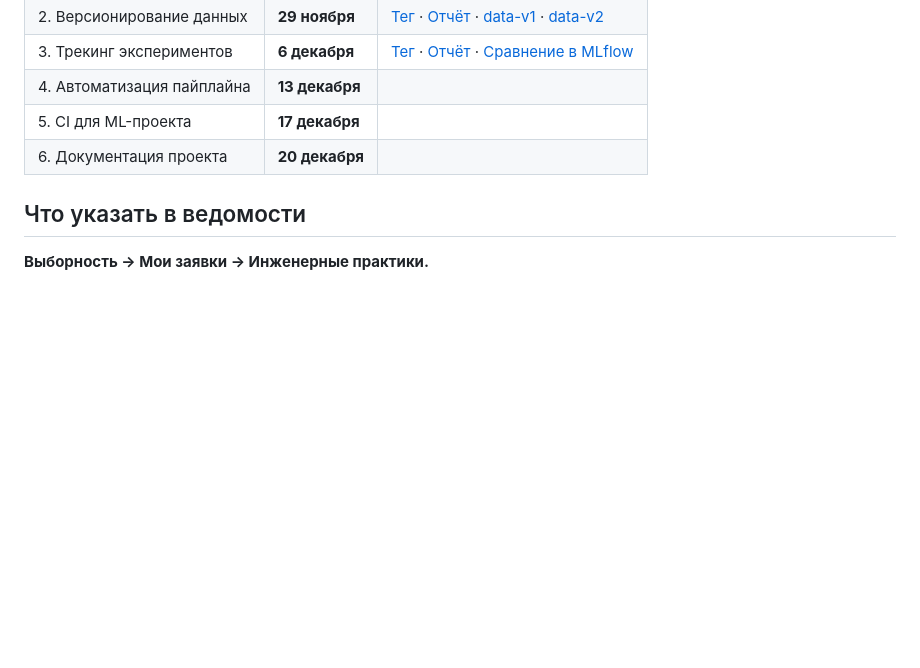
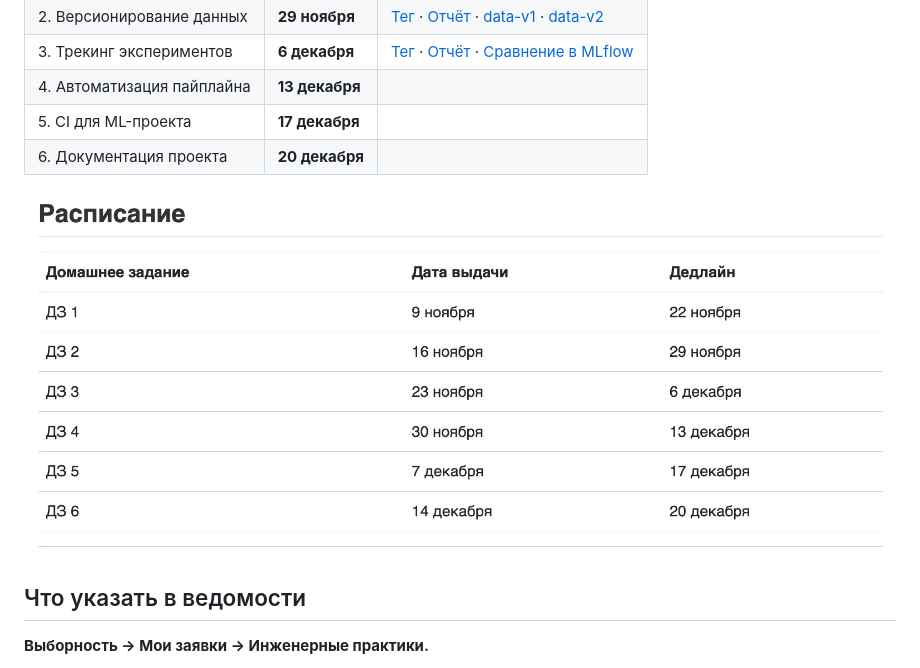
Before and after one commit to naumtsevalex/itmo_2026_AITH-ML-Eng-Practices, a Markdown page: docs/course.md, the part around one of its changes. Drawn GitHub-style; pictures changed too: docs/course-deadlines.png (added); blank space fills up the shorter version.

Commit message:
Fix course link and add deadline screenshot

```diff
--- a/docs/course.md
+++ b/docs/course.md
@@ -22,6 +22,8 @@
 | 5. CI для ML-проекта | **17 декабря** | |
 | 6. Документация проекта | **20 декабря** | |
 
+![Расписание выдачи и дедлайнов шести домашних заданий](course-deadlines.png)
+
 ## Что указать в ведомости
 
 **Выборность → Мои заявки → Инженерные практики.**
```
Also changed, not shown: other parts of docs/course.md (+1 -1 lines).
